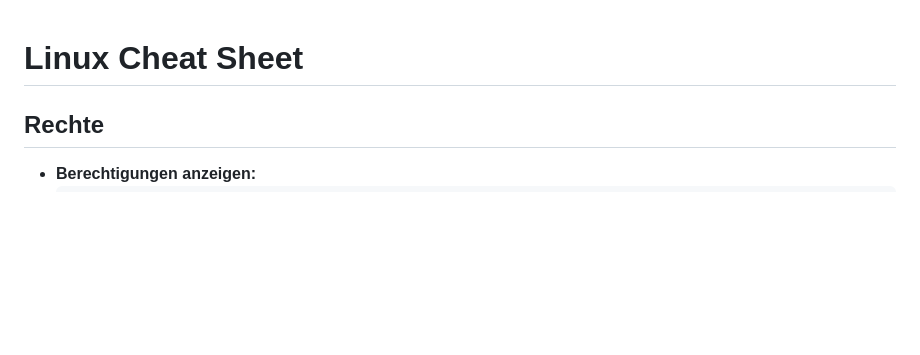
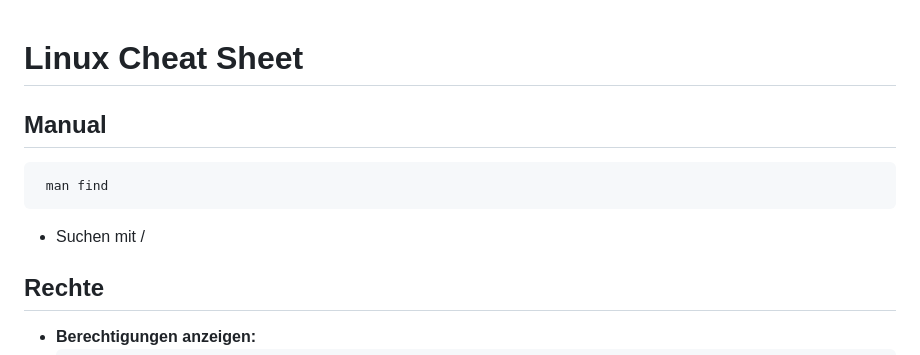
Before and after one commit to NikLuy/IpsoWork, a Markdown page: README.md, the part around the change. Rendered like a GitHub page; blank space fills up the shorter version.

````diff
--- a/README.md
+++ b/README.md
@@ -1,4 +1,10 @@
 # Linux Cheat Sheet
+
+## **Manual**
+ ```bash
+  man find
+  ```
+- Suchen mit /
 
 ## **Rechte**
 - **Berechtigungen anzeigen:**
````
